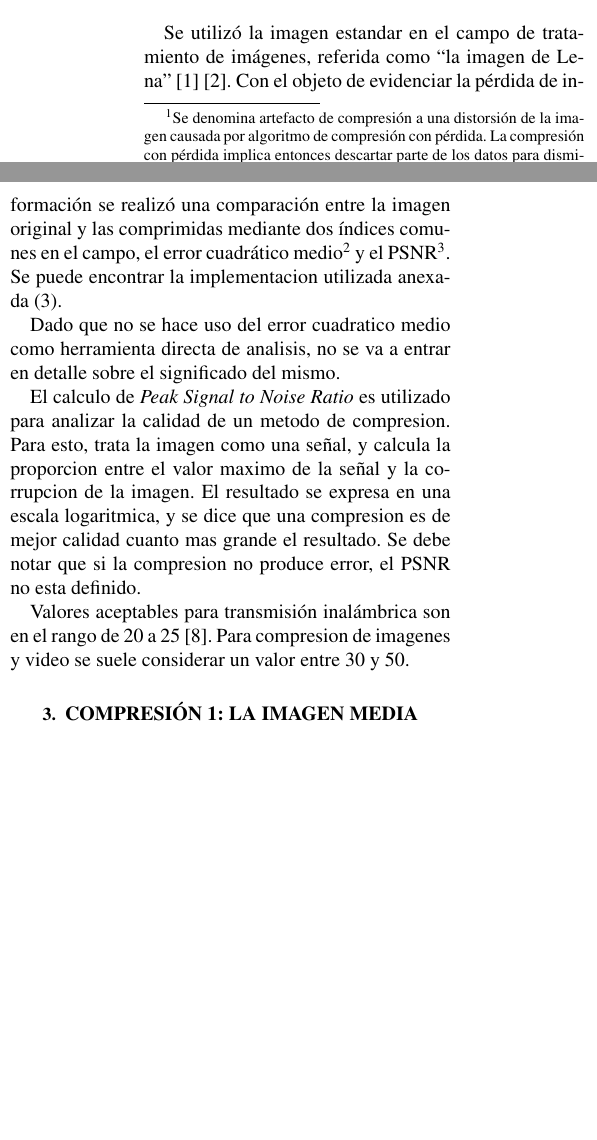
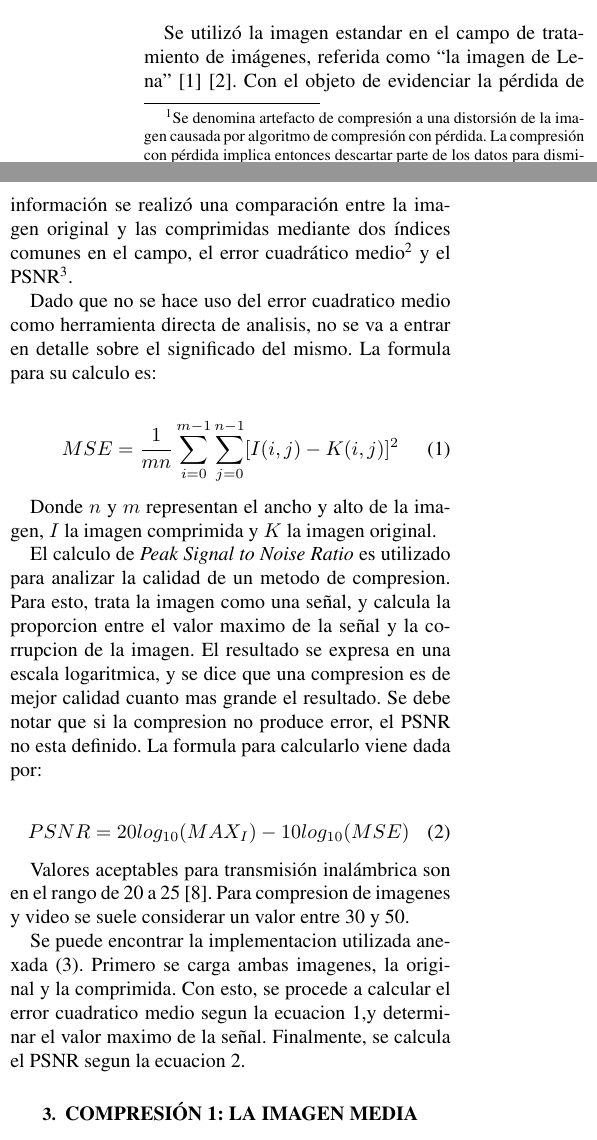
Before and after one commit to acrespo/MNA-TPs, a LaTeX document (tp1/doc/informe.tex): two parts of the columns of page 1 of 6, joined at a grey line, cut so that both start at the same text, the shorter picture padded with empty space. Compiled offline with pdfLaTeX.

Commit message:
Add sth about the PSNR code

```diff
--- a/tp1/doc/informe.tex
+++ b/tp1/doc/informe.tex
@@ -130,17 +130,34 @@ Finalmente, la seccion \ref{sec:resultados} se muestran los resultados de los me
 
 Se utiliz\'o la imagen estandar en el campo de tratamiento de im\'agenes, referida como ``la imagen de Lena'' \cite{lena} \cite{lenaweb}.
 Con el objeto de evidenciar la pérdida de información se realizó una comparación entre la imagen original y las comprimidas mediante dos índices comunes en el campo, el error cuadrático medio\footnote{El error cuadrático medio es el promedio de los cuadrados de las diferencias entre los valores de los pixels de las dos imágenes} y el PSNR\footnote{\textit{Peak Signal to Noise Ratio}, \cite{PSNR}}.
-Se puede encontrar la implementacion utilizada anexada (\ref{code:distancia}).
 
-Dado que no se hace uso del error cuadratico medio como herramienta directa de analisis, no se va a entrar en detalle sobre el significado del mismo.
+Dado que no se hace uso del error cuadratico medio como herramienta directa de analisis, no se va a entrar en detalle sobre el significado del mismo. La formula para su calculo es:
+
+\begin{equation}
+    \label{eq:mean_error}
+    MSE = \frac{1}{m n} \sum_{i=0}^{m -1} \sum_{j = 0}^{n -1} [ I(i, j) - K(i, j) ]^2
+\end{equation}
+
+Donde $n$ y $m$ representan el ancho y alto de la imagen, $I$ la imagen comprimida y $K$ la imagen original.
 
 El calculo de \textit{Peak Signal to Noise Ratio} es utilizado para analizar la calidad de un metodo de compresion.
 Para esto, trata la imagen como una señal, y calcula la proporcion entre el valor maximo de la señal y la corrupcion de la imagen.
 El resultado se expresa en una escala logaritmica, y se dice que una compresion es de mejor calidad cuanto mas grande el resultado.
 Se debe notar que si la compresion no produce error, el PSNR no esta definido.
+La formula para calcularlo viene dada por:
+
+\begin{equation}
+    \label{eq:psnr}
+    PSNR = 20 log_{10}(MAX_I) - 10 log_{10}(MSE)
+\end{equation}
 
 Valores aceptables para transmisión inalámbrica son en el rango de 20 a 25 \cite{Wikipedia_PSNR}.
 Para compresion de imagenes y video se suele considerar un valor entre 30 y 50.
+
+Se puede encontrar la implementacion utilizada anexada (\ref{code:distancia}).
+Primero se carga ambas imagenes, la original y la comprimida.
+Con esto, se procede a calcular el error cuadratico medio segun la ecuacion \ref{eq:mean_error},y determinar el valor maximo de la señal.
+Finalmente, se calcula el PSNR segun la ecuacion \ref{eq:psnr}.
 
 % Explicar el algoritmo
 
```
